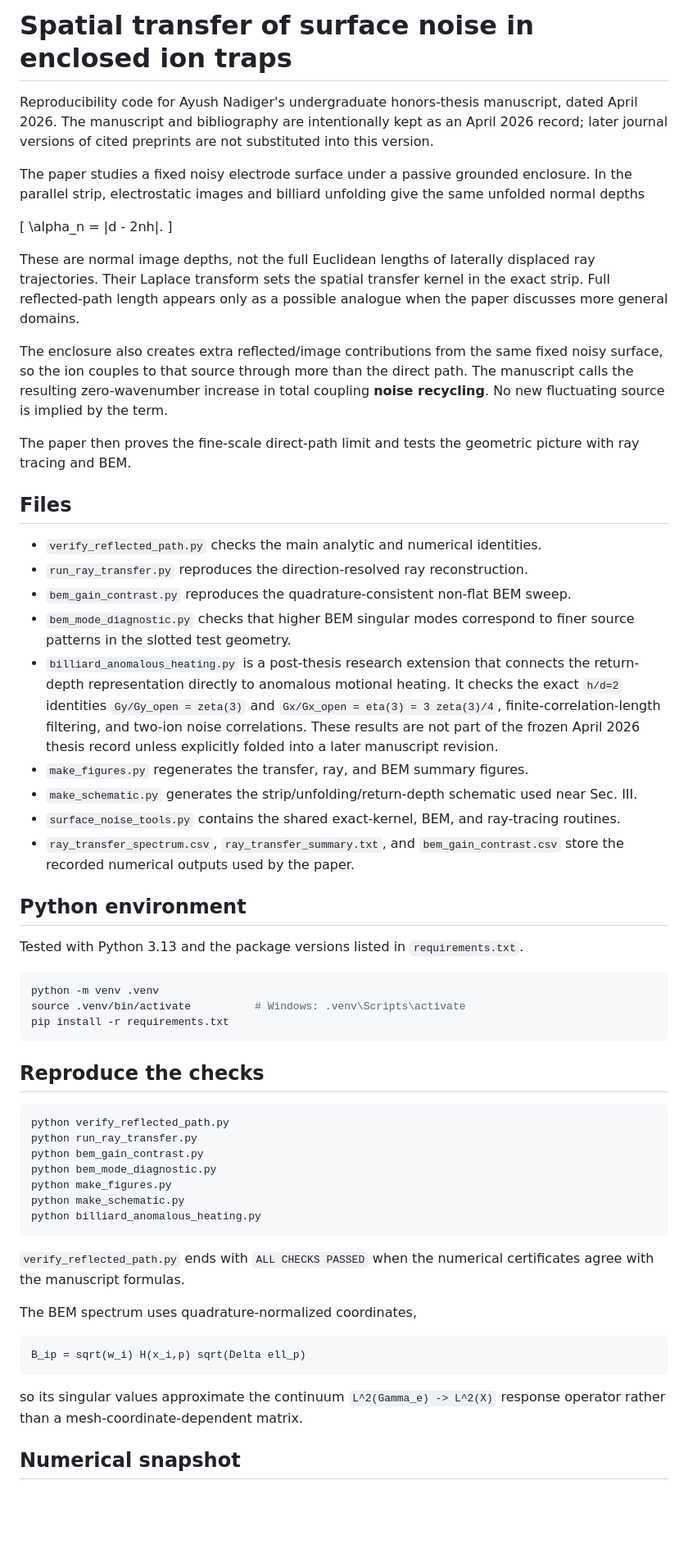
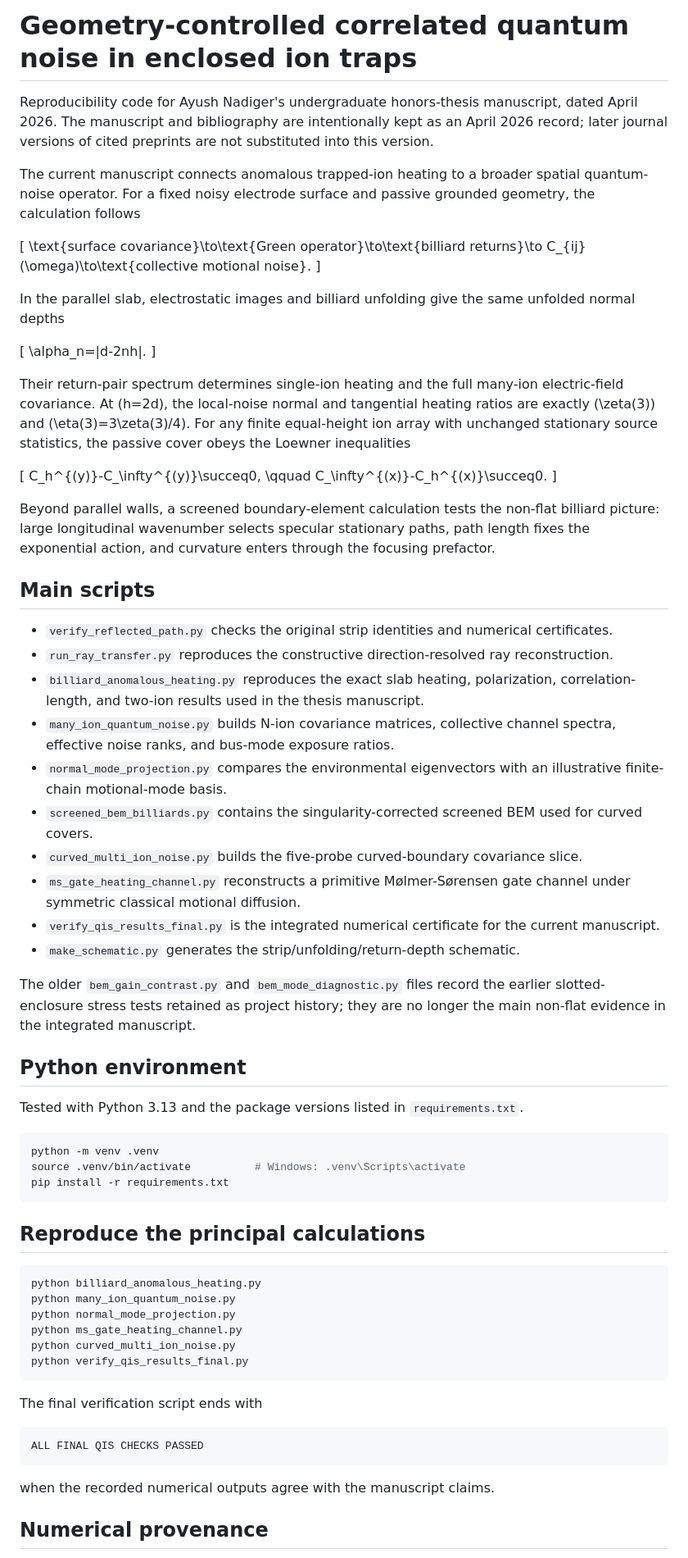
Before and after one commit to lostree9/noise_recycling, a Markdown page: README.md, the part around one of its changes. Shown at 82% size. Rendered like a GitHub page; blank space fills up the shorter version.

Commit message:
Update thesis scope and QIS reproducibility

````diff
--- a/README.md
+++ b/README.md
@@ -1,30 +1,43 @@
-# Spatial transfer of surface noise in enclosed ion traps
+# Geometry-controlled correlated quantum noise in enclosed ion traps
 
 Reproducibility code for Ayush Nadiger's undergraduate honors-thesis manuscript, dated April 2026. The manuscript and bibliography are intentionally kept as an April 2026 record; later journal versions of cited preprints are not substituted into this version.
 
-The paper studies a fixed noisy electrode surface under a passive grounded enclosure. In the parallel strip, electrostatic images and billiard unfolding give the same unfolded normal depths
+The current manuscript connects anomalous trapped-ion heating to a broader spatial quantum-noise operator. For a fixed noisy electrode surface and passive grounded geometry, the calculation follows
 
 \[
-\alpha_n = |d - 2nh|.
+\text{surface covariance}\to\text{Green operator}\to\text{billiard returns}\to C_{ij}(\omega)\to\text{collective motional noise}.
 \]
 
-These are normal image depths, not the full Euclidean lengths of laterally displaced ray trajectories. Their Laplace transform sets the spatial transfer kernel in the exact strip. Full reflected-path length appears only as a possible analogue when the paper discusses more general domains.
+In the parallel slab, electrostatic images and billiard unfolding give the same unfolded normal depths
 
-The enclosure also creates extra reflected/image contributions from the same fixed noisy surface, so the ion couples to that source through more than the direct path. The manuscript calls the resulting zero-wavenumber increase in total coupling **noise recycling**. No new fluctuating source is implied by the term.
+\[
+\alpha_n=|d-2nh|.
+\]
 
-The paper then proves the fine-scale direct-path limit and tests the geometric picture with ray tracing and BEM.
+Their return-pair spectrum determines single-ion heating and the full many-ion electric-field covariance. At \(h=2d\), the local-noise normal and tangential heating ratios are exactly \(\zeta(3)\) and \(\eta(3)=3\zeta(3)/4\). For any finite equal-height ion array with unchanged stationary source statistics, the passive cover obeys the Loewner inequalities
 
-## Files
+\[
+C_h^{(y)}-C_\infty^{(y)}\succeq0,
+\qquad
+C_\infty^{(x)}-C_h^{(x)}\succeq0.
+\]
 
-- `verify_reflected_path.py` checks the main analytic and numerical identities.
-- `run_ray_transfer.py` reproduces the direction-resolved ray reconstruction.
-- `bem_gain_contrast.py` reproduces the quadrature-consistent non-flat BEM sweep.
-- `bem_mode_diagnostic.py` checks that higher BEM singular modes correspond to finer source patterns in the slotted test geometry.
-- `billiard_anomalous_heating.py` is a post-thesis research extension that connects the return-depth representation directly to anomalous motional heating. It checks the exact `h/d=2` identities `Gy/Gy_open = zeta(3)` and `Gx/Gx_open = eta(3) = 3 zeta(3)/4`, finite-correlation-length filtering, and two-ion noise correlations. These results are not part of the frozen April 2026 thesis record unless explicitly folded into a later manuscript revision.
-- `make_figures.py` regenerates the transfer, ray, and BEM summary figures.
-- `make_schematic.py` generates the strip/unfolding/return-depth schematic used near Sec. III.
-- `surface_noise_tools.py` contains the shared exact-kernel, BEM, and ray-tracing routines.
-- `ray_transfer_spectrum.csv`, `ray_transfer_summary.txt`, and `bem_gain_contrast.csv` store the recorded numerical outputs used by the paper.
+Beyond parallel walls, a screened boundary-element calculation tests the non-flat billiard picture: large longitudinal wavenumber selects specular stationary paths, path length fixes the exponential action, and curvature enters through the focusing prefactor.
+
+## Main scripts
+
+- `verify_reflected_path.py` checks the original strip identities and numerical certificates.
+- `run_ray_transfer.py` reproduces the constructive direction-resolved ray reconstruction.
+- `billiard_anomalous_heating.py` reproduces the exact slab heating, polarization, correlation-length, and two-ion results used in the thesis manuscript.
+- `many_ion_quantum_noise.py` builds N-ion covariance matrices, collective channel spectra, effective noise ranks, and bus-mode exposure ratios.
+- `normal_mode_projection.py` compares the environmental eigenvectors with an illustrative finite-chain motional-mode basis.
+- `screened_bem_billiards.py` contains the singularity-corrected screened BEM used for curved covers.
+- `curved_multi_ion_noise.py` builds the five-probe curved-boundary covariance slice.
+- `ms_gate_heating_channel.py` reconstructs a primitive Mølmer-Sørensen gate channel under symmetric classical motional diffusion.
+- `verify_qis_results_final.py` is the integrated numerical certificate for the current manuscript.
+- `make_schematic.py` generates the strip/unfolding/return-depth schematic.
+
+The older `bem_gain_contrast.py` and `bem_mode_diagnostic.py` files record the earlier slotted-enclosure stress tests retained as project history; they are no longer the main non-flat evidence in the integrated manuscript.
 
 ## Python environment
 
@@ -36,27 +49,24 @@ source .venv/bin/activate          # Windows: .venv\Scripts\activate
 pip install -r requirements.txt
 ```
 
-## Reproduce the checks
+## Reproduce the principal calculations
 
 ```bash
-python verify_reflected_path.py
-python run_ray_transfer.py
-python bem_gain_contrast.py
-python bem_mode_diagnostic.py
-python make_figures.py
-python make_schematic.py
 python billiard_anomalous_heating.py
+python many_ion_quantum_noise.py
+python normal_mode_projection.py
+python ms_gate_heating_channel.py
+python curved_multi_ion_noise.py
+python verify_qis_results_final.py
 ```
 
-`verify_reflected_path.py` ends with `ALL CHECKS PASSED` when the numerical certificates agree with the manuscript formulas.
-
-The BEM spectrum uses quadrature-normalized coordinates,
+The final verification script ends with
 
 ```text
-B_ip = sqrt(w_i) H(x_i,p) sqrt(Delta ell_p)
+ALL FINAL QIS CHECKS PASSED
 ```
 
-so its singular values approximate the continuum `L^2(Gamma_e) -> L^2(X)` response operator rather than a mesh-coordinate-dependent matrix.
+when the recorded numerical outputs agree with the manuscript claims.
 
-## Numerical snapshot
+## Numerical provenance
 
````
Also changed, not shown: other parts of README.md (+1 -1 lines).
